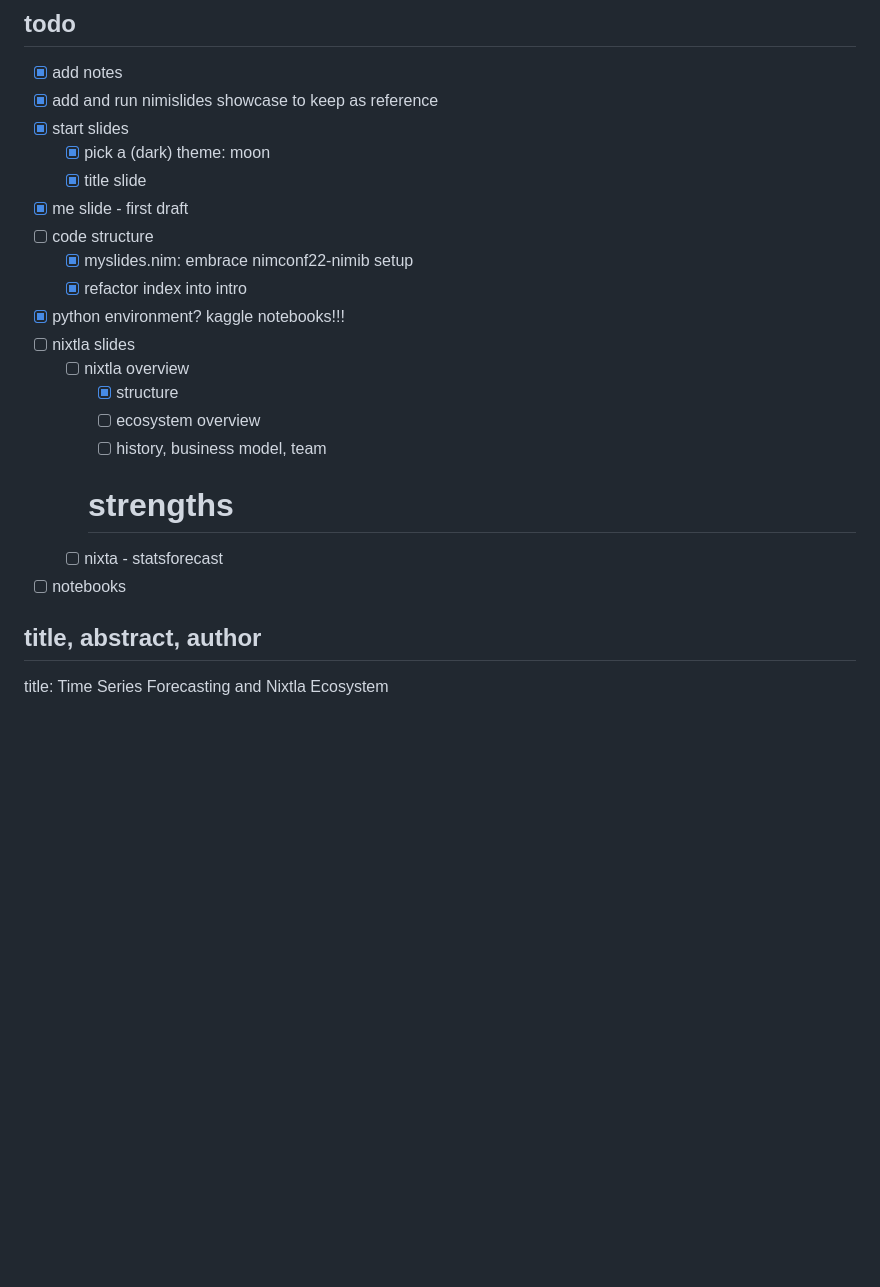
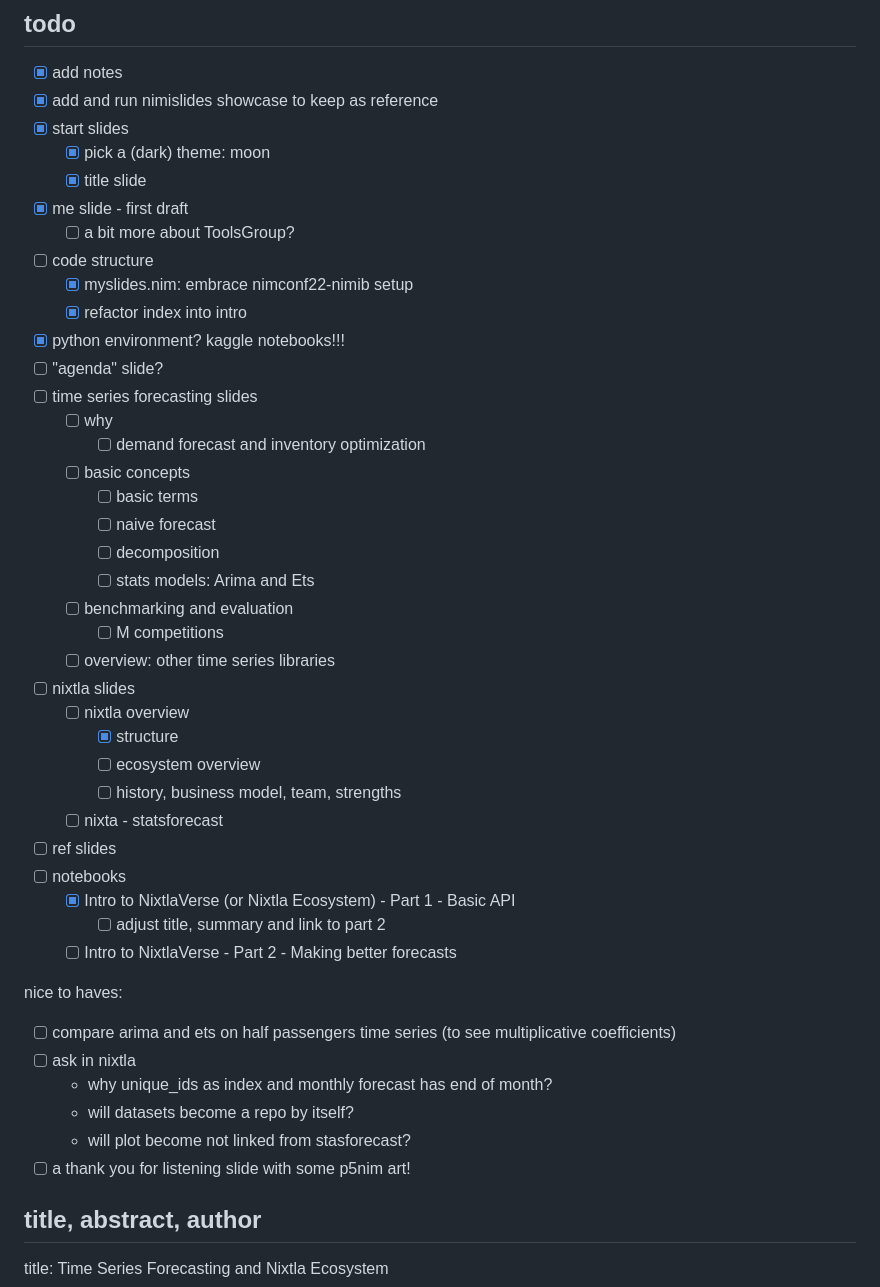
Before and after one commit to pietroppeter/pymi-timeseries-forecasting-nixtla, a Markdown page: notes.md, the part around the change. GitHub-like rendering; blank space fills up the shorter version.

Commit message:
update notes

```diff
--- a/notes.md
+++ b/notes.md
@@ -56,18 +56,42 @@
   - [x] pick a (dark) theme: moon
   - [x] title slide
 - [x] me slide - first draft
+  - [ ] a bit more about ToolsGroup?
 - [ ] code structure
   - [x] myslides.nim: embrace nimconf22-nimib setup
   - [x] refactor index into intro
 - [x] python environment? kaggle notebooks!!!
+- [ ] "agenda" slide?
+- [ ] time series forecasting slides
+  - [ ] why
+    - [ ] demand forecast and inventory optimization
+  - [ ] basic concepts
+    - [ ] basic terms
+    - [ ] naive forecast
+    - [ ] decomposition
+    - [ ] stats models: Arima and Ets
+  - [ ] benchmarking and evaluation
+    - [ ] M competitions
+  - [ ] overview: other time series libraries
 - [ ] nixtla slides
   - [ ] nixtla overview
     - [x] structure
     - [ ] ecosystem overview
-    - [ ] history, business model, team
-    # strengths
+    - [ ] history, business model, team, strengths
   - [ ] nixta - statsforecast
+- [ ] ref slides
 - [ ] notebooks
+  - [x] Intro to NixtlaVerse (or Nixtla Ecosystem) - Part 1 - Basic API
+    - [ ] adjust title, summary and link to part 2
+  - [ ] Intro to NixtlaVerse - Part 2 - Making better forecasts
+
+nice to haves:
+- [ ] compare arima and ets on half passengers time series (to see multiplicative coefficients)
+- [ ] ask in nixtla
+  - why unique_ids as index and monthly forecast has end of month?
+  - will datasets become a repo by itself?
+  - will plot become not linked from stasforecast?
+- [ ] a thank you for listening slide with some p5nim art!
 
 ## title, abstract, author
 
```
